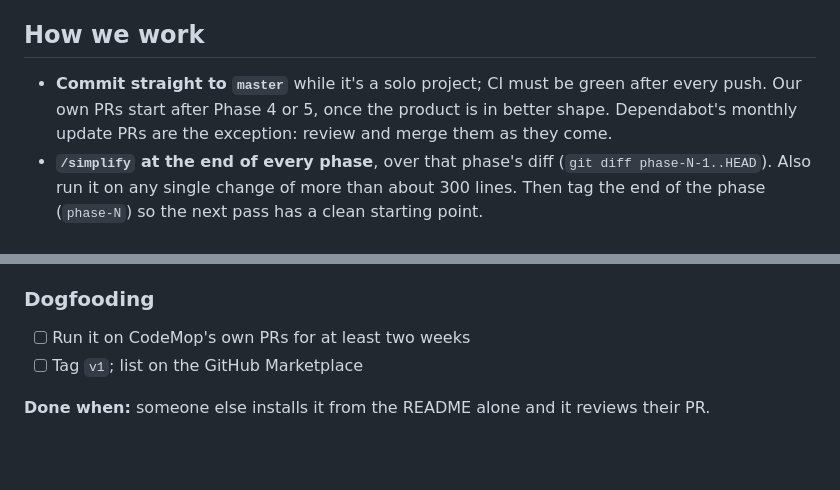
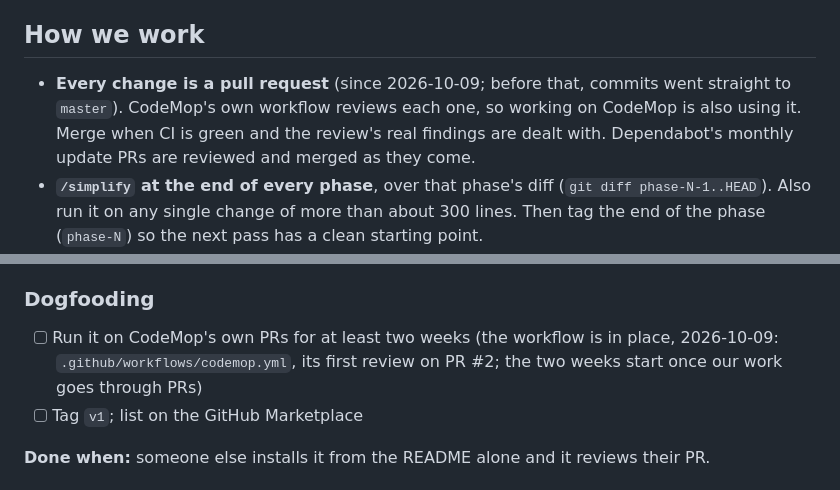
Before and after one commit to sgtwickool/codemop, a Markdown page: ROADMAP.md, 2 parts joined by grey strips. Drawn GitHub-style; blank space fills up the shorter version.

Commit message:
Work through pull requests from now on
Every change is a pull request, reviewed by CodeMop's own workflow, which is in place and
posted its first review on PR #2. The two weeks of dogfooding before v1 start now.

```diff
--- a/ROADMAP.md
+++ b/ROADMAP.md
@@ -40,9 +40,10 @@ deep tier.
 
 ## How we work
 
-- **Commit straight to `master`** while it's a solo project; CI must be green after every push.
-  Our own PRs start after Phase 4 or 5, once the product is in better shape. Dependabot's
-  monthly update PRs are the exception: review and merge them as they come.
+- **Every change is a pull request** (since 2026-10-09; before that, commits went straight to
+  `master`). CodeMop's own workflow reviews each one, so working on CodeMop is also using it.
+  Merge when CI is green and the review's real findings are dealt with. Dependabot's monthly
+  update PRs are reviewed and merged as they come.
 - **`/simplify` at the end of every phase**, over that phase's diff (`git diff phase-N-1..HEAD`).
   Also run it on any single change of more than about 300 lines. Then tag the end of the phase
   (`phase-N`) so the next pass has a clean starting point.
@@ -210,7 +211,7 @@ core package. This phase includes what makes it worth choosing over Claude's own
 
 ### Dogfooding
 
-- [ ] Run it on CodeMop's own PRs for at least two weeks
+- [ ] Run it on CodeMop's own PRs for at least two weeks (the workflow is in place, 2026-10-09: `.github/workflows/codemop.yml`, its first review on PR #2; the two weeks start once our work goes through PRs)
 - [ ] Tag `v1`; list on the GitHub Marketplace
 
 **Done when:** someone else installs it from the README alone and it reviews their PR.
```
